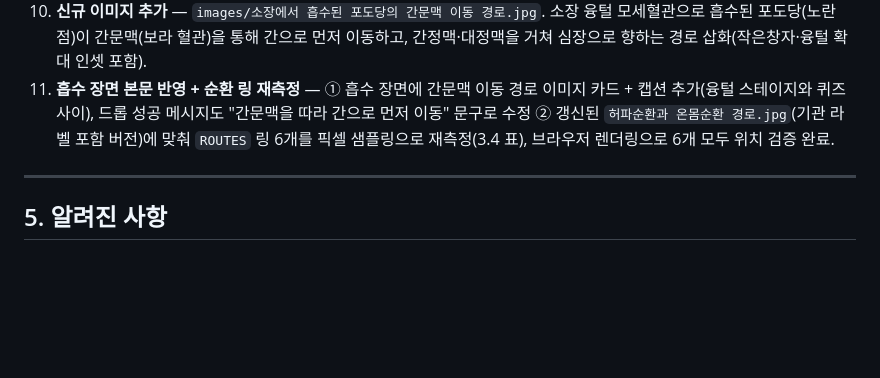
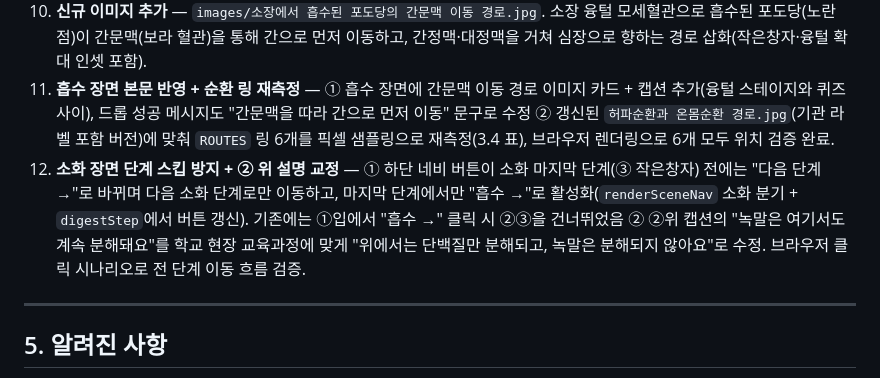
Before and after one commit to Parkdongbae/The_Journey_of_Glucose, a Markdown page: WORKLOG.md, the part around one of its changes. Drawn GitHub-style; blank space fills up the shorter version.

```diff
--- a/WORKLOG.md
+++ b/WORKLOG.md
@@ -94,6 +94,7 @@
 9. **흡수 장면 수정** — ① 링 깜빡임을 opacity+scale 기반 `ringBlink`(1.1s)로 교체, reduced-motion 환경에서도 링은 깜빡임 유지 ② '빨간 수직선'의 정체(세로형 힌트 화살표 이미지) 제거 ③ 드롭 존을 모세혈관 실측 위치(67, 25)로 이동, 판정 허용 40px.
 10. **신규 이미지 추가** — `images/소장에서 흡수된 포도당의 간문맥 이동 경로.jpg`. 소장 융털 모세혈관으로 흡수된 포도당(노란 점)이 간문맥(보라 혈관)을 통해 간으로 먼저 이동하고, 간정맥·대정맥을 거쳐 심장으로 향하는 경로 삽화(작은창자·융털 확대 인셋 포함).
 11. **흡수 장면 본문 반영 + 순환 링 재측정** — ① 흡수 장면에 간문맥 이동 경로 이미지 카드 + 캡션 추가(융털 스테이지와 퀴즈 사이), 드롭 성공 메시지도 "간문맥을 따라 간으로 먼저 이동" 문구로 수정 ② 갱신된 `허파순환과 온몸순환 경로.jpg`(기관 라벨 포함 버전)에 맞춰 `ROUTES` 링 6개를 픽셀 샘플링으로 재측정(3.4 표), 브라우저 렌더링으로 6개 모두 위치 검증 완료.
+12. **소화 장면 단계 스킵 방지 + ② 위 설명 교정** — ① 하단 네비 버튼이 소화 마지막 단계(③ 작은창자) 전에는 "다음 단계 →"로 바뀌며 다음 소화 단계로만 이동하고, 마지막 단계에서만 "흡수 →"로 활성화(`renderSceneNav` 소화 분기 + `digestStep`에서 버튼 갱신). 기존에는 ①입에서 "흡수 →" 클릭 시 ②③을 건너뛰었음 ② ②위 캡션의 "녹말은 여기서도 계속 분해돼요"를 학교 현장 교육과정에 맞게 "위에서는 단백질만 분해되고, 녹말은 분해되지 않아요"로 수정. 브라우저 클릭 시나리오로 전 단계 이동 흐름 검증.
 
 ---
 
```
Also changed, not shown: other parts of WORKLOG.md (+1 -1 lines).
